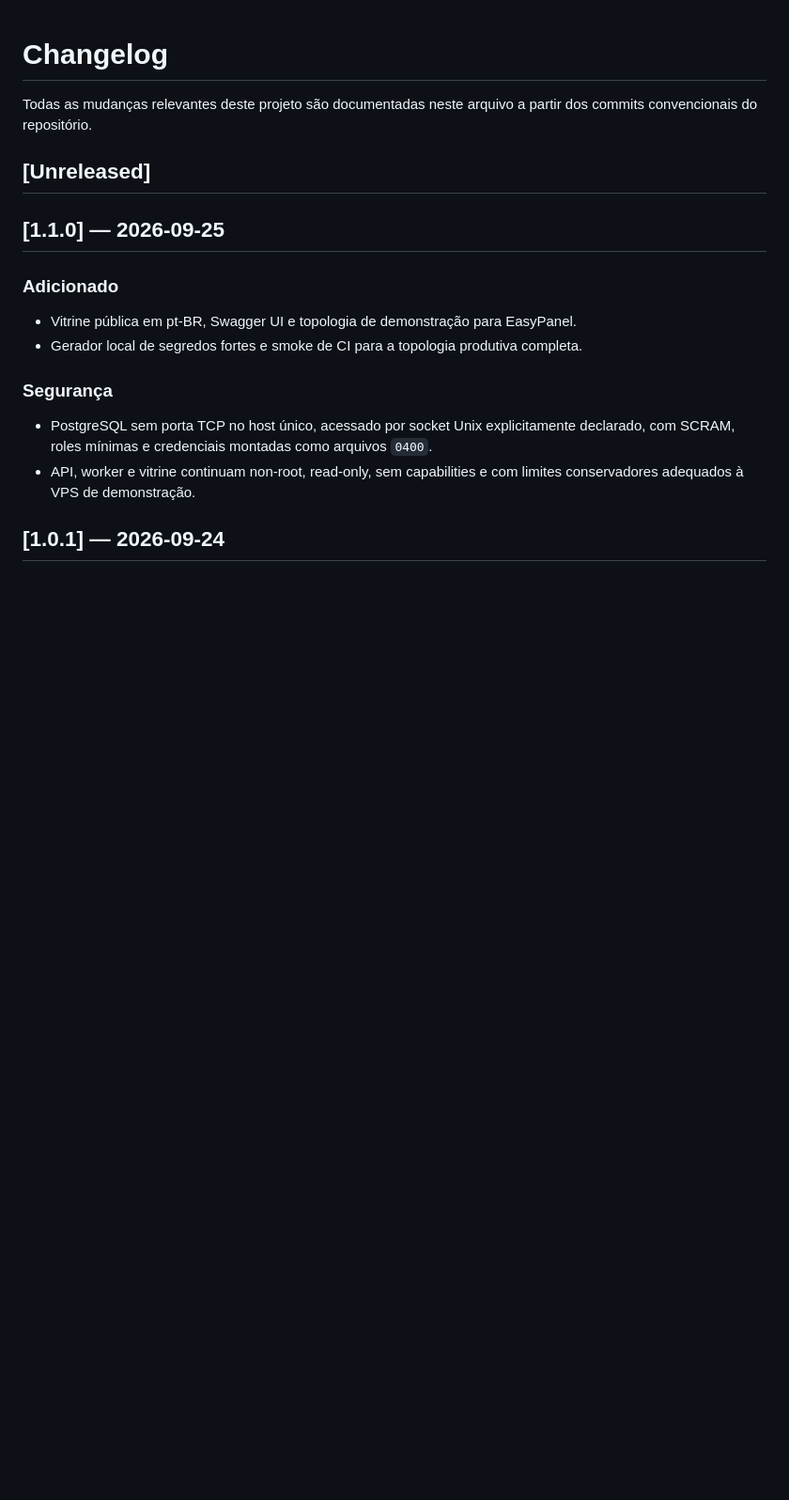
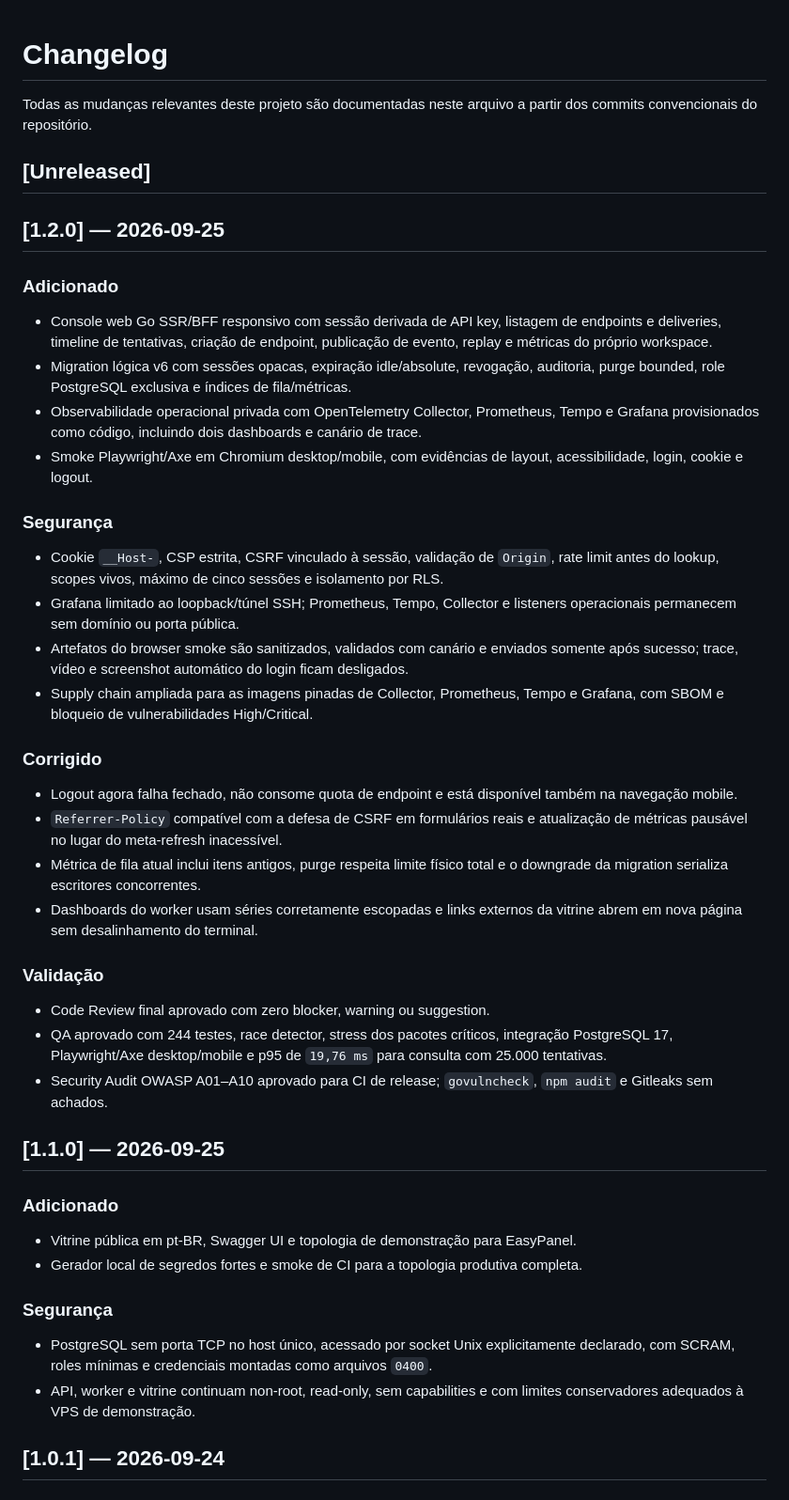
Before and after one commit to gabrieldosprazeres/go-webhook-delivery, a Markdown page: CHANGELOG.md, the part around the change. Shown at 94% size. Drawn GitHub-style; blank space fills up the shorter version.

```diff
--- a/CHANGELOG.md
+++ b/CHANGELOG.md
@@ -4,6 +4,52 @@ Todas as mudanças relevantes deste projeto são documentadas neste arquivo a pa
 dos commits convencionais do repositório.
 
 ## [Unreleased]
+
+## [1.2.0] — 2026-09-25
+
+### Adicionado
+
+- Console web Go SSR/BFF responsivo com sessão derivada de API key, listagem de
+  endpoints e deliveries, timeline de tentativas, criação de endpoint, publicação de
+  evento, replay e métricas do próprio workspace.
+- Migration lógica v6 com sessões opacas, expiração idle/absolute, revogação,
+  auditoria, purge bounded, role PostgreSQL exclusiva e índices de fila/métricas.
+- Observabilidade operacional privada com OpenTelemetry Collector, Prometheus, Tempo
+  e Grafana provisionados como código, incluindo dois dashboards e canário de trace.
+- Smoke Playwright/Axe em Chromium desktop/mobile, com evidências de layout,
+  acessibilidade, login, cookie e logout.
+
+### Segurança
+
+- Cookie `__Host-`, CSP estrita, CSRF vinculado à sessão, validação de `Origin`, rate
+  limit antes do lookup, scopes vivos, máximo de cinco sessões e isolamento por RLS.
+- Grafana limitado ao loopback/túnel SSH; Prometheus, Tempo, Collector e listeners
+  operacionais permanecem sem domínio ou porta pública.
+- Artefatos do browser smoke são sanitizados, validados com canário e enviados
+  somente após sucesso; trace, vídeo e screenshot automático do login ficam
+  desligados.
+- Supply chain ampliada para as imagens pinadas de Collector, Prometheus, Tempo e
+  Grafana, com SBOM e bloqueio de vulnerabilidades High/Critical.
+
+### Corrigido
+
+- Logout agora falha fechado, não consome quota de endpoint e está disponível também
+  na navegação mobile.
+- `Referrer-Policy` compatível com a defesa de CSRF em formulários reais e atualização
+  de métricas pausável no lugar do meta-refresh inacessível.
+- Métrica de fila atual inclui itens antigos, purge respeita limite físico total e o
+  downgrade da migration serializa escritores concorrentes.
+- Dashboards do worker usam séries corretamente escopadas e links externos da vitrine
+  abrem em nova página sem desalinhamento do terminal.
+
+### Validação
+
+- Code Review final aprovado com zero blocker, warning ou suggestion.
+- QA aprovado com 244 testes, race detector, stress dos pacotes críticos, integração
+  PostgreSQL 17, Playwright/Axe desktop/mobile e p95 de `19,76 ms` para consulta com
+  25.000 tentativas.
+- Security Audit OWASP A01–A10 aprovado para CI de release; `govulncheck`, `npm audit`
+  e Gitleaks sem achados.
 
 ## [1.1.0] — 2026-09-25
 
```
Also changed, not shown: README.md (+9 -4 lines), docs/webhook-delivery-engine-security-audit-console-observability.md (added, +93 -0 lines).
